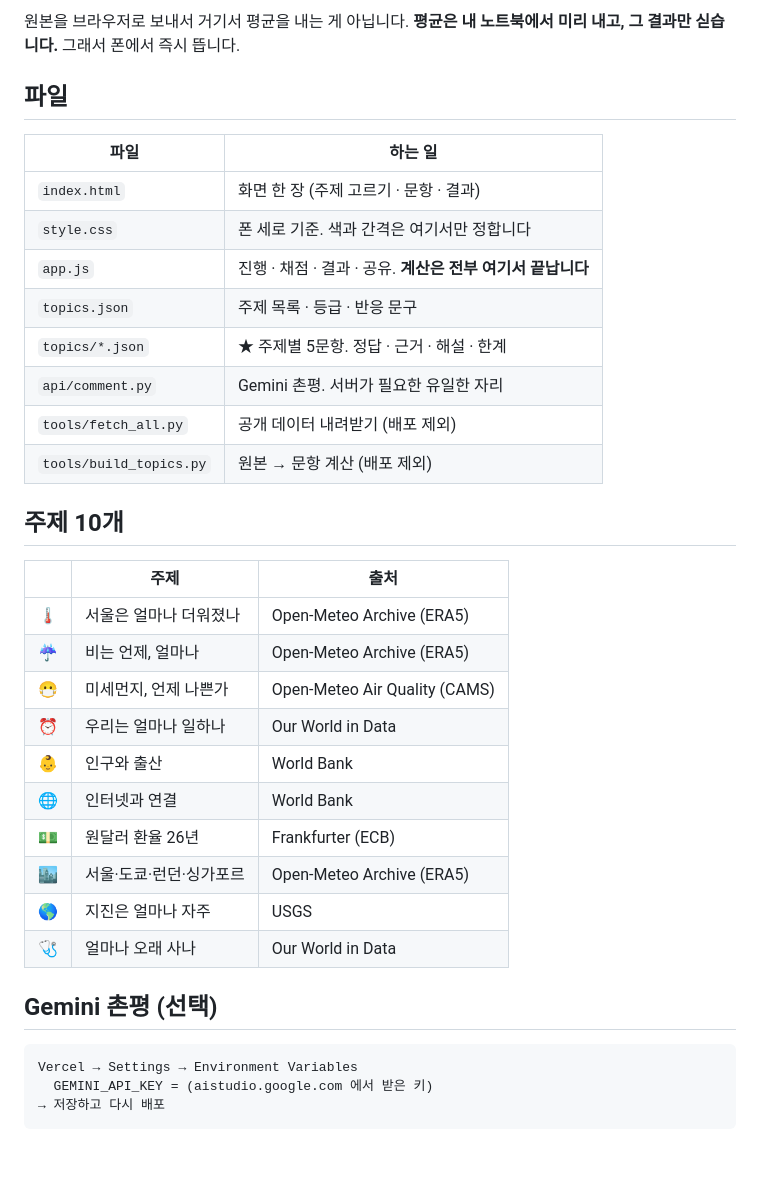
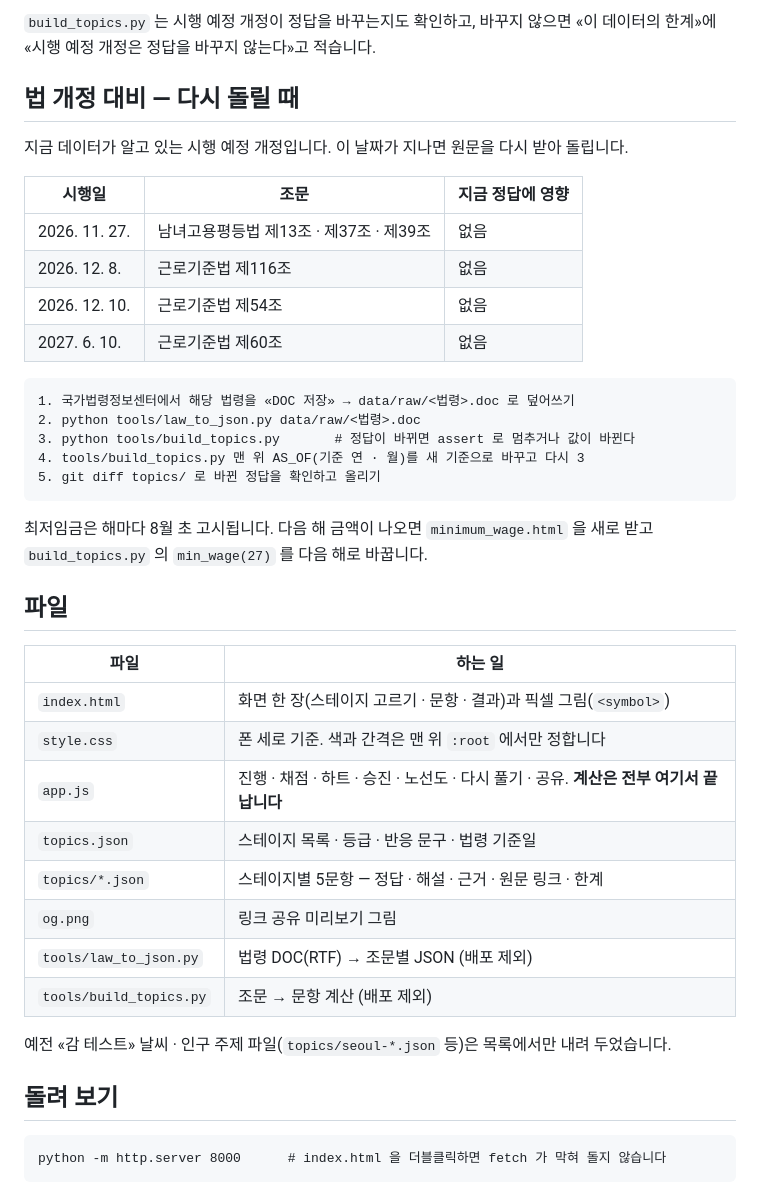
Before and after one commit to jsr9339/gam-test, a Markdown page: README.md, the part around one of its changes. Drawn GitHub-style; blank space fills up the shorter version.

````diff
--- a/README.md
+++ b/README.md
@@ -40,41 +50,48 @@ python -m http.server 8000      # index.html 을 더블클릭하면 안 됩니
 ```
 
-원본을 브라우저로 보내서 거기서 평균을 내는 게 아닙니다. **평균은 내 노트북에서 미리
-내고, 그 결과만 싣습니다.** 그래서 폰에서 즉시 뜹니다.
+`build_topics.py` 는 시행 예정 개정이 정답을 바꾸는지도 확인하고, 바꾸지 않으면
+«이 데이터의 한계»에 «시행 예정 개정은 정답을 바꾸지 않는다»고 적습니다.
+
+## 법 개정 대비 — 다시 돌릴 때
+
+지금 데이터가 알고 있는 시행 예정 개정입니다. 이 날짜가 지나면 원문을 다시 받아 돌립니다.
+
+| 시행일 | 조문 | 지금 정답에 영향 |
+|---|---|---|
+| 2026. 11. 27. | 남녀고용평등법 제13조 · 제37조 · 제39조 | 없음 |
+| 2026. 12. 8. | 근로기준법 제116조 | 없음 |
+| 2026. 12. 10. | 근로기준법 제54조 | 없음 |
+| 2027. 6. 10. | 근로기준법 제60조 | 없음 |
+
+```
+1. 국가법령정보센터에서 해당 법령을 «DOC 저장» → data/raw/<법령>.doc 로 덮어쓰기
+2. python tools/law_to_json.py data/raw/<법령>.doc
+3. python tools/build_topics.py       # 정답이 바뀌면 assert 로 멈추거나 값이 바뀐다
+4. tools/build_topics.py 맨 위 AS_OF(기준 연 · 월)를 새 기준으로 바꾸고 다시 3
+5. git diff topics/ 로 바뀐 정답을 확인하고 올리기
+```
+
+최저임금은 해마다 8월 초 고시됩니다. 다음 해 금액이 나오면 `minimum_wage.html` 을 새로 받고
+`build_topics.py` 의 `min_wage(27)` 를 다음 해로 바꿉니다.
 
 ## 파일
 
 | 파일 | 하는 일 |
 |---|---|
-| `index.html` | 화면 한 장 (주제 고르기 · 문항 · 결과) |
-| `style.css` | 폰 세로 기준. 색과 간격은 여기서만 정합니다 |
-| `app.js` | 진행 · 채점 · 결과 · 공유. **계산은 전부 여기서 끝납니다** |
-| `topics.json` | 주제 목록 · 등급 · 반응 문구 |
-| `topics/*.json` | ★ 주제별 5문항. 정답 · 근거 · 해설 · 한계 |
-| `api/comment.py` | Gemini 촌평. 서버가 필요한 유일한 자리 |
-| `tools/fetch_all.py` | 공개 데이터 내려받기 (배포 제외) |
-| `tools/build_topics.py` | 원본 → 문항 계산 (배포 제외) |
+| `index.html` | 화면 한 장(스테이지 고르기 · 문항 · 결과)과 픽셀 그림(`<symbol>`) |
+| `style.css` | 폰 세로 기준. 색과 간격은 맨 위 `:root` 에서만 정합니다 |
+| `app.js` | 진행 · 채점 · 하트 · 승진 · 노선도 · 다시 풀기 · 공유. **계산은 전부 여기서 끝납니다** |
+| `topics.json` | 스테이지 목록 · 등급 · 반응 문구 · 법령 기준일 |
+| `topics/*.json` | 스테이지별 5문항 — 정답 · 해설 · 근거 · 원문 링크 · 한계 |
+| `og.png` | 링크 공유 미리보기 그림 |
+| `tools/law_to_json.py` | 법령 DOC(RTF) → 조문별 JSON (배포 제외) |
+| `tools/build_topics.py` | 조문 → 문항 계산 (배포 제외) |
 
-## 주제 10개
+예전 «감 테스트» 날씨 · 인구 주제 파일(`topics/seoul-*.json` 등)은 목록에서만 내려 두었습니다.
 
-| | 주제 | 출처 |
-|---|---|---|
-| 🌡️ | 서울은 얼마나 더워졌나 | Open-Meteo Archive (ERA5) |
-| ☔ | 비는 언제, 얼마나 | Open-Meteo Archive (ERA5) |
-| 😷 | 미세먼지, 언제 나쁜가 | Open-Meteo Air Quality (CAMS) |
-| ⏰ | 우리는 얼마나 일하나 | Our World in Data |
-| 👶 | 인구와 출산 | World Bank |
-| 🌐 | 인터넷과 연결 | World Bank |
-| 💵 | 원달러 환율 26년 | Frankfurter (ECB) |
-| 🏙️ | 서울·도쿄·런던·싱가포르 | Open-Meteo Archive (ERA5) |
-| 🌎 | 지진은 얼마나 자주 | USGS |
-| 🩺 | 얼마나 오래 사나 | Our World in Data |
-
-## Gemini 촌평 (선택)
+## 돌려 보기
 
 ```
-Vercel → Settings → Environment Variables
-  GEMINI_API_KEY = (aistudio.google.com 에서 받은 키)
-→ 저장하고 다시 배포
+python -m http.server 8000      # index.html 을 더블클릭하면 fetch 가 막혀 돌지 않습니다
 ```
 
````
Also changed, not shown: other parts of README.md (+40 -56 lines), og.png (added), 18 other files.
